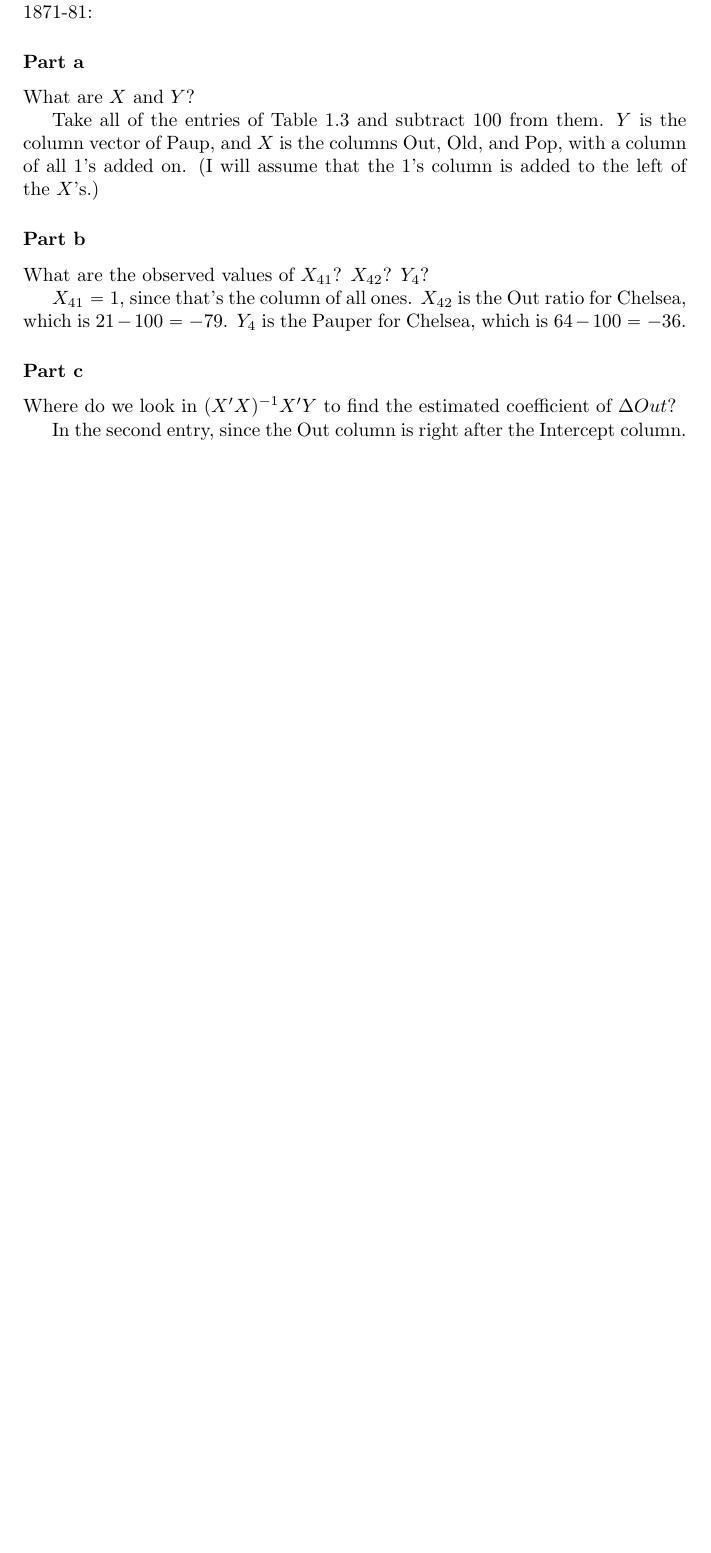
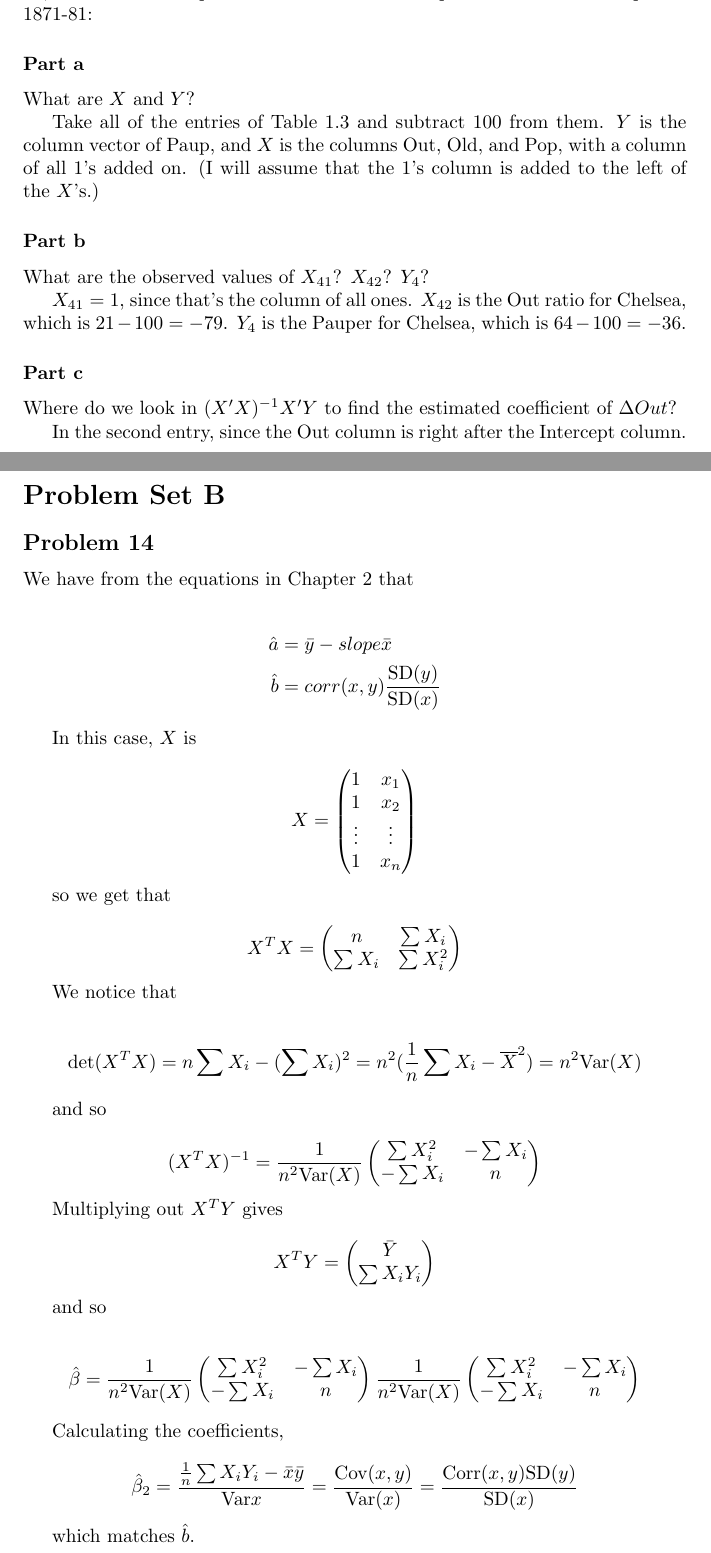
Before and after one commit to aulchen/freedman_statsmodels, a LaTeX document (Chapter04.tex): part of the page before the commit and two parts of pages 1 and 2 of 2 after it, the two joined at a grey line, cut so that both start at the same text, the shorter picture padded with empty space. Compiled offline with pdfLaTeX.

Commit message:
Worked on Problem 4B14

```diff
--- a/Chapter04.tex
+++ b/Chapter04.tex
@@ -2,8 +2,6 @@
 \usepackage{amsmath}
 \usepackage{amsfonts}
 \usepackage{amssymb}
-\usepackage{bbm}
-\usepackage{mathabx}
 
 \newenvironment{proof}{\paragraph{Proof:}}{\hfill$\square$}
 \newtheorem{theorem}{Theorem}
@@ -11,7 +9,7 @@
 \newtheorem{corollary}[theorem]{Corollary}
 
 \usepackage{graphicx}
-\graphicspath{ {./images/Chapter03/} }
+\graphicspath{ {./images/Chapter04/} }
 
 \newcommand{\R}{\mathbb{R}}
 \newcommand{\Q}{\mathbb{Q}}
@@ -24,6 +22,7 @@
 \newcommand{\E}{\text{E}}
 \newcommand{\var}{\text{Var}}
 \newcommand{\cov}{\text{Cov}}
+\newcommand{\corr}{\text{Corr}}
 \newcommand{\sd}{\text{SD}}
 \newcommand{\se}{\text{SE}}
 
@@ -67,4 +66,80 @@ Where do we look in $(X'X)^{-1}X'Y$ to find the estimated coefficient of $\Delta
 
 In the second entry, since the Out column is right after the Intercept column.
 
+\section*{Problem Set B}
+
+\subsection*{Problem 14}
+
+We have from the equations in Chapter 2 that
+
+\begin{align*}
+\hat{a} &= \bar{y}-slope \bar{x} \\
+\hat{b} &= corr(x, y)\frac{\sd(y)}{\sd(x)}
+\end{align*}
+
+In this case, $X$ is
+
+\[
+X = \begin{pmatrix}
+1 & x_1 \\
+1 & x_2 \\
+\vdots & \vdots \\
+1 & x_n
+\end{pmatrix}
+\]
+
+so we get that
+
+\[
+X^TX = \begin{pmatrix}
+n & \sum X_i \\
+\sum X_i & \sum X_i^2
+\end{pmatrix}
+\]
+
+We notice that
+
+\[
+\det(X^TX) = n\sum X_i - (\sum X_i)^2 = n^2 (\frac{1}{n} \sum X_i - \overline{X}^2) = n^2\var(X)
+\]
+
+and so
+
+\[
+(X^TX)^{-1} = \frac{1}{n^2 \var(X)} \begin{pmatrix}
+\sum X_i^2 & -\sum X_i \\
+- \sum X_i & n
+\end{pmatrix}
+\]
+
+Multiplying out $X^TY$ gives
+
+\[
+X^TY = \begin{pmatrix}
+\bar{Y} \\ \sum X_iY_i
+\end{pmatrix}
+\]
+
+and so
+
+\[
+\hat{\beta} = \frac{1}{n^2 \var(X)} \begin{pmatrix}
+\sum X_i^2 & -\sum X_i \\
+- \sum X_i & n
+\end{pmatrix}
+\frac{1}{n^2 \var(X)} \begin{pmatrix}
+\sum X_i^2 & -\sum X_i \\
+- \sum X_i & n
+\end{pmatrix}
+\]
+
+Calculating the coefficients,
+
+\[
+\hat{\beta}_2 = \frac{\frac{1}{n}\sum X_iY_i - \bar{x}\bar{y}}{\var{x}} = \frac{\cov(x, y)}{\var(x)}
+= \frac{\corr(x, y)\sd(y)}{\sd(x)}
+\]
+
+which matches $\hat{b}$.
+
 \end{document}
```
Also changed, not shown: Chapter04.pdf.
